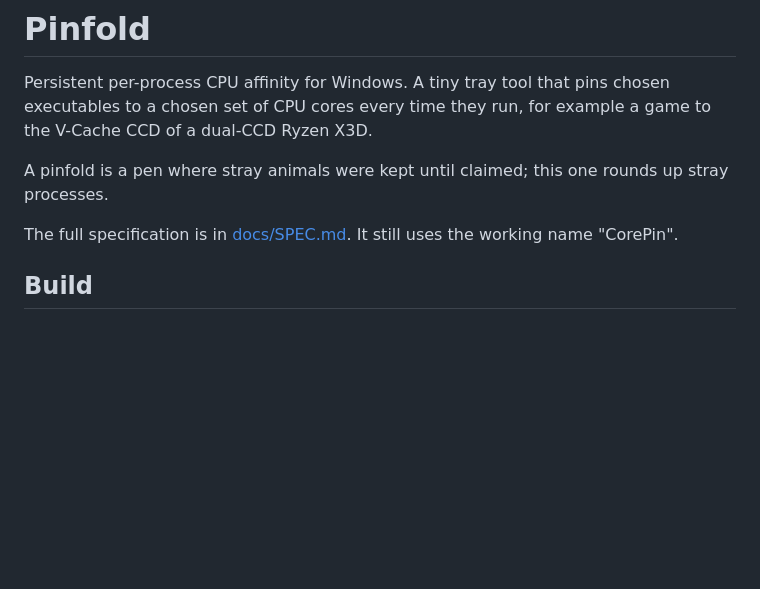
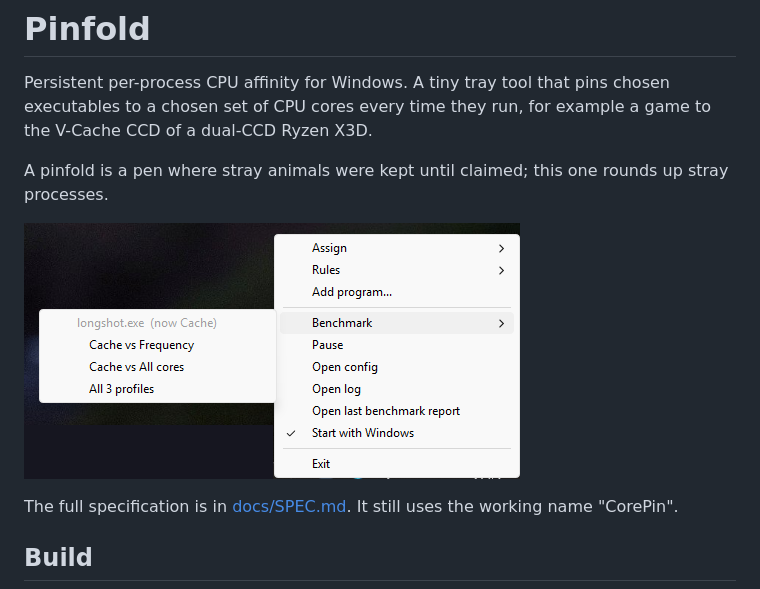
Before and after one commit to megglos/pinfold, a Markdown page: README.md, the part around the change. Rendered like a GitHub page; pictures changed too: docs/images/tray-menu.png (added); blank space fills up the shorter version.

Commit message:
README: screenshot of the tray menu
Co-Authored-By: Claude Opus 5.5 <noreply@anthropic.com>

```diff
--- a/README.md
+++ b/README.md
@@ -6,6 +6,8 @@ example a game to the V-Cache CCD of a dual-CCD Ryzen X3D.
 
 A pinfold is a pen where stray animals were kept until claimed; this one
 rounds up stray processes.
+
+![The Pinfold tray menu with the Benchmark submenu open for longshot.exe](docs/images/tray-menu.png)
 
 The full specification is in [docs/SPEC.md](docs/SPEC.md). It still uses the
 working name "CorePin".
```
